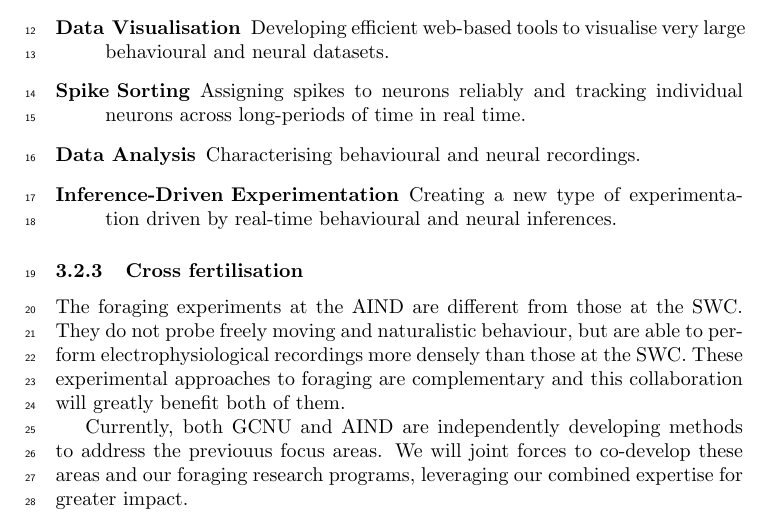
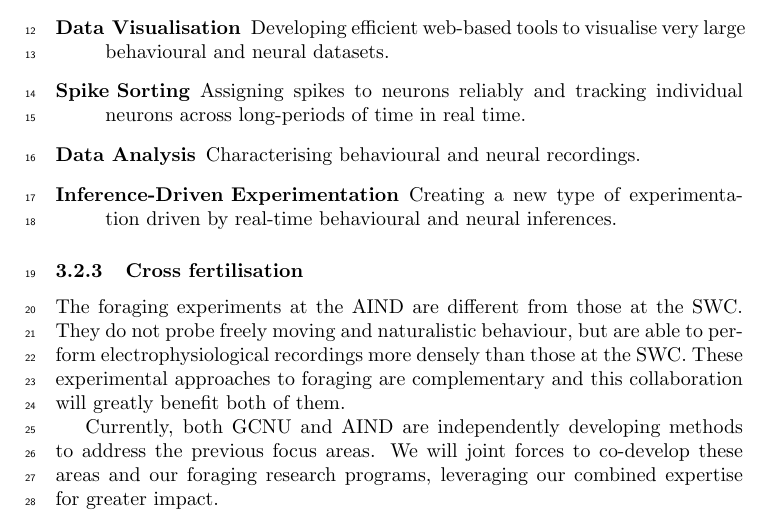
Before and after one commit to joacorapela/bbsrc-nsfbio24, a LaTeX document (application/loi.tex, which reads application/vision.tex): part of page 5 of 11, cut so that both start at the same text. Compiled offline with pdfLaTeX.

Commit message:
Fixed typo

```diff
--- a/application/vision.tex
+++ b/application/vision.tex
@@ -81,6 +81,6 @@ These experimental approaches to foraging are complementary and this
 collaboration will greatly benefit both of them.
 
 Currently, both GCNU and AIND are independently developing methods to address
-the previouus focus areas. We will joint forces to co-develop these areas and
+the previous focus areas. We will joint forces to co-develop these areas and
 our foraging research programs, leveraging our combined expertise for greater
 impact.
```
